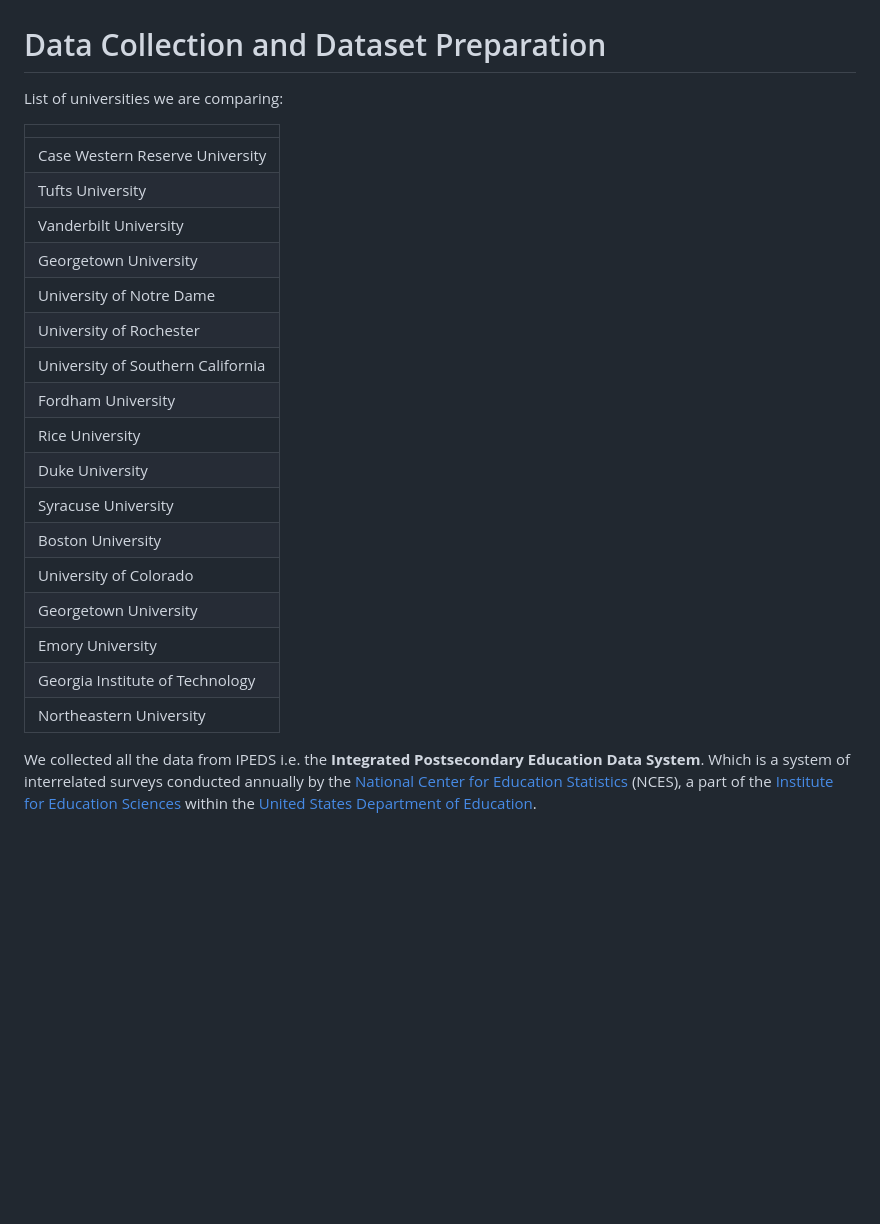
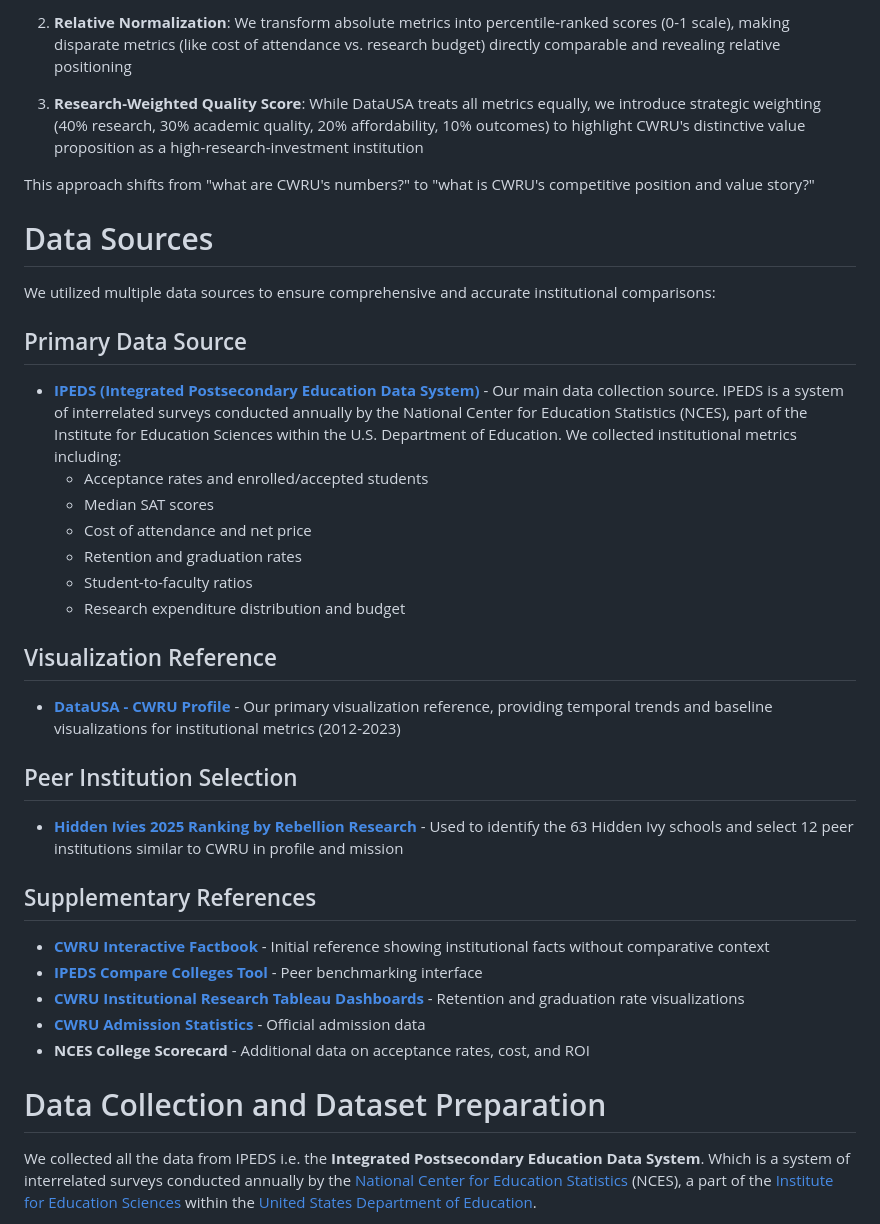
Before and after one commit to jmanderson0119/csds413-term-project, a Markdown page: Data_visualisation/scripts/Report Draft.md, the part around one of its changes. Drawn GitHub-style; blank space fills up the shorter version.

```diff
--- a/Data_visualisation/scripts/Report Draft.md
+++ b/Data_visualisation/scripts/Report Draft.md
@@ -39,28 +45,40 @@ There are some other references we used:
+2. **Relative Normalization**: We transform absolute metrics into percentile-ranked scores (0-1 scale), making disparate metrics (like cost of attendance vs. research budget) directly comparable and revealing relative positioning
+
+3. **Research-Weighted Quality Score**: While DataUSA treats all metrics equally, we introduce strategic weighting (40% research, 30% academic quality, 20% affordability, 10% outcomes) to highlight CWRU's distinctive value proposition as a high-research-investment institution
+
+This approach shifts from "what are CWRU's numbers?" to "what is CWRU's competitive position and value story?"
+
+# Data Sources
+
+We utilized multiple data sources to ensure comprehensive and accurate institutional comparisons:
+
+## Primary Data Source
+
+- **[IPEDS (Integrated Postsecondary Education Data System)](https://nces.ed.gov/ipeds/)** - Our main data collection source. IPEDS is a system of interrelated surveys conducted annually by the National Center for Education Statistics (NCES), part of the Institute for Education Sciences within the U.S. Department of Education. We collected institutional metrics including:
+  - Acceptance rates and enrolled/accepted students
+  - Median SAT scores
+  - Cost of attendance and net price
+  - Retention and graduation rates
+  - Student-to-faculty ratios
+  - Research expenditure distribution and budget
+
+## Visualization Reference
+
+- **[DataUSA - CWRU Profile](https://datausa.io/profile/university/case-western-reserve-university)** - Our primary visualization reference, providing temporal trends and baseline visualizations for institutional metrics (2012-2023)
+
+## Peer Institution Selection
+
+- **[Hidden Ivies 2025 Ranking by Rebellion Research](https://www.rebellionresearch.com/hidden-ivies-2025-ranking-the-definitive-list-of-all-63-hidden-ivy-schools)** - Used to identify the 63 Hidden Ivy schools and select 12 peer institutions similar to CWRU in profile and mission
+
+## Supplementary References
+
+- **[CWRU Interactive Factbook](https://case.edu/ir/InteractiveFactBook)** - Initial reference showing institutional facts without comparative context
+- **[IPEDS Compare Colleges Tool](https://nces.ed.gov/ipeds/institution-profile/201645#enrollment)** - Peer benchmarking interface
+- **[CWRU Institutional Research Tableau Dashboards](https://public.tableau.com/app/profile/cwru.office.of.institutional.research/viz/RetentionandGraduationRates_16248979084830/RetentionandGraduationbyFallEnteringCohort)** - Retention and graduation rate visualizations
+- **[CWRU Admission Statistics](https://case.edu/admission/apply/admission-statistics)** - Official admission data
+- **NCES College Scorecard** - Additional data on acceptance rates, cost, and ROI
 
 # Data Collection and Dataset Preparation
-
-List of universities we are comparing:
-
-|                                   |
-| --------------------------------- |
-| Case Western Reserve University   |
-| Tufts University                  |
-| Vanderbilt University             |
-| Georgetown University             |
-| University of Notre Dame          |
-| University of Rochester           |
-| University of Southern California |
-| Fordham University                |
-| Rice University                   |
-| Duke University                   |
-| Syracuse University               |
-| Boston University                 |
-| University of Colorado            |
-| Georgetown University             |
-| Emory University                  |
-| Georgia Institute of Technology   |
-| Northeastern University           |
-
 
 We collected all the data from IPEDS i.e. the **Integrated Postsecondary Education Data System**. Which is a system of interrelated surveys conducted annually by the [National Center for Education Statistics](https://en.wikipedia.org/wiki/National_Center_for_Education_Statistics "National Center for Education Statistics") (NCES), a part of the [Institute for Education Sciences](https://en.wikipedia.org/wiki/Institute_for_Education_Sciences "Institute for Education Sciences") within the [United States Department of Education](https://en.wikipedia.org/wiki/United_States_Department_of_Education "United States Department of Education").
 
```
Also changed, not shown: other parts of Data_visualisation/scripts/Report Draft.md (+36 -30 lines).
